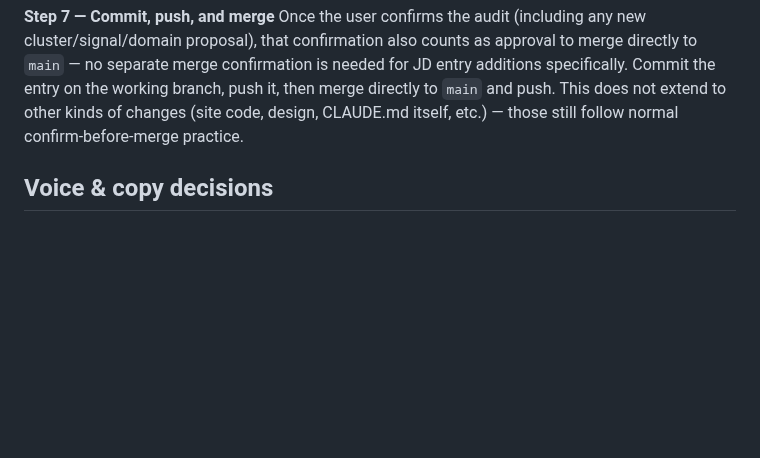
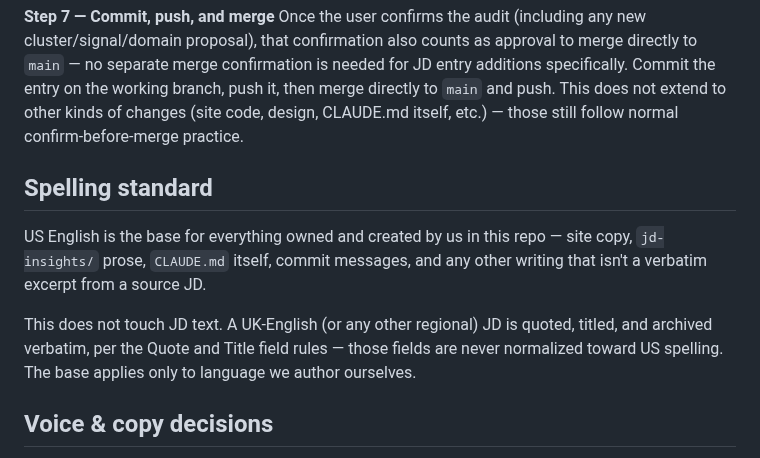
Before and after one commit to bertinoco/bco-signals, a Markdown page: CLAUDE.md, the part around the change. GitHub-like rendering; blank space fills up the shorter version.

Commit message:
Document US English as the base spelling standard for repo-authored text
JD text stays verbatim in its source dialect; this only covers what we write ourselves.

```diff
--- a/CLAUDE.md
+++ b/CLAUDE.md
@@ -146,6 +146,17 @@ title breaks that link silently.
 
 **Step 7 — Commit, push, and merge**
 Once the user confirms the audit (including any new cluster/signal/domain proposal), that confirmation also counts as approval to merge directly to `main` — no separate merge confirmation is needed for JD entry additions specifically. Commit the entry on the working branch, push it, then merge directly to `main` and push. This does not extend to other kinds of changes (site code, design, CLAUDE.md itself, etc.) — those still follow normal confirm-before-merge practice.
+
+## Spelling standard
+
+US English is the base for everything owned and created by us in this
+repo — site copy, `jd-insights/` prose, `CLAUDE.md` itself, commit messages,
+and any other writing that isn't a verbatim excerpt from a source JD.
+
+This does not touch JD text. A UK-English (or any other regional) JD is
+quoted, titled, and archived verbatim, per the Quote and Title field rules —
+those fields are never normalized toward US spelling. The base applies only
+to language we author ourselves.
 
 ## Voice & copy decisions
 
```
